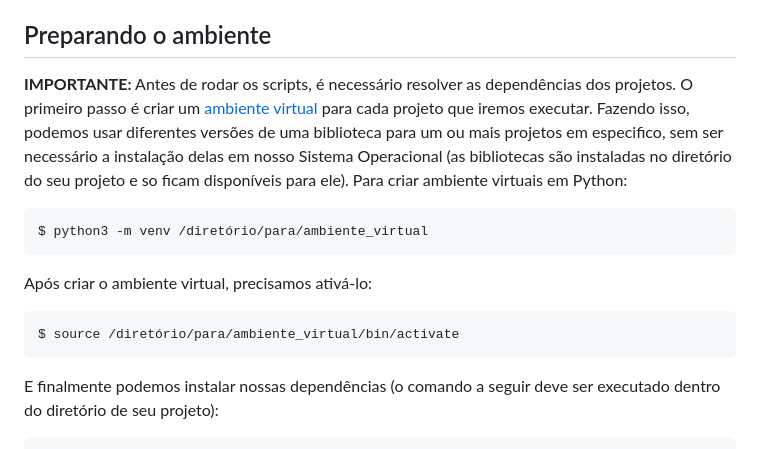
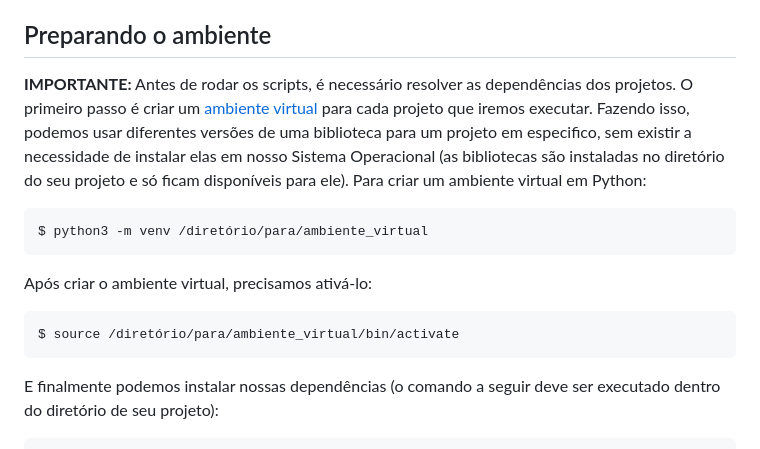
Before and after one commit to mvscti/GTI04015-COMPUTACAO_EM_NUVEM_E_IOT_I, a Markdown page: WebSockets/README.md, the part around the change. GitHub-like rendering.

Commit message:
Atualizando README.md

````diff
--- a/WebSockets/README.md
+++ b/WebSockets/README.md
@@ -19,7 +19,7 @@ Neste diretório, se encontram os códigos utilizados nas práticas sobre o prot
 
 
 ## Preparando o ambiente
-<strong>IMPORTANTE:</strong> Antes de rodar os scripts, é necessário resolver as dependências dos projetos. O primeiro passo é criar um [ambiente virtual](https://docs.python.org/pt-br/3/library/venv.html) para cada projeto que iremos executar. Fazendo isso, podemos usar diferentes versões de uma biblioteca para um ou mais projetos em especifico, sem ser necessário a instalação delas em nosso Sistema Operacional (as bibliotecas são instaladas no diretório do seu projeto e so ficam disponíveis para ele). Para criar ambiente virtuais em Python:
+<strong>IMPORTANTE:</strong> Antes de rodar os scripts, é necessário resolver as dependências dos projetos. O primeiro passo é criar um [ambiente virtual](https://docs.python.org/pt-br/3/library/venv.html) para cada projeto que iremos executar. Fazendo isso, podemos usar diferentes versões de uma biblioteca para um projeto em especifico, sem existir a necessidade de instalar elas em nosso Sistema Operacional (as bibliotecas são instaladas no diretório do seu projeto e só ficam disponíveis para ele). Para criar um ambiente virtual em Python:
 
 ```
 $ python3 -m venv /diretório/para/ambiente_virtual
@@ -31,6 +31,7 @@ Após criar o ambiente virtual, precisamos ativá-lo:
 ```
 $ source /diretório/para/ambiente_virtual/bin/activate
 ```
+
 E finalmente podemos instalar nossas dependências (o comando a seguir deve ser executado dentro do diretório de seu projeto):
 
 ```
````
